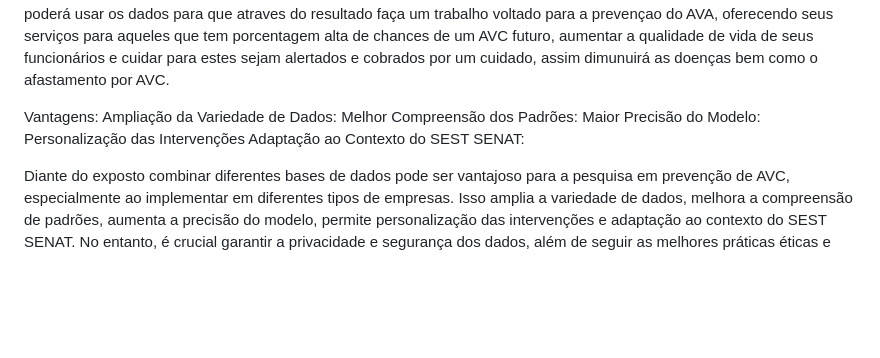
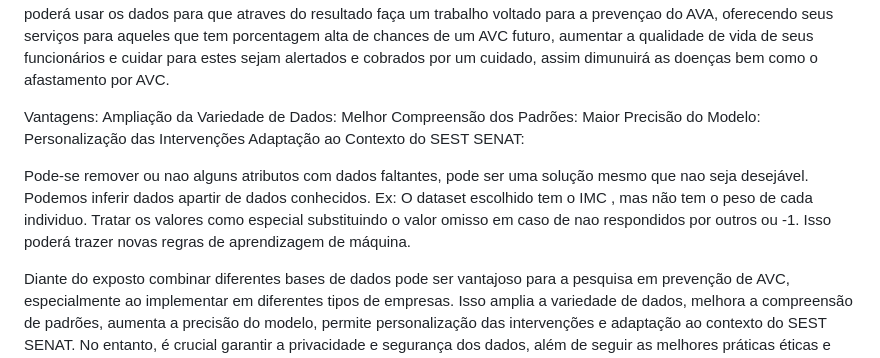
Before and after one commit to ICEI-PUC-Minas-PMV-SI/pmv-si-2024-1-pe7-t1-saude, a Markdown page: docs/construindo-modelos.md, the part around the change. Drawn GitHub-style; blank space fills up the shorter version.

Commit message:
Update construindo-modelos.md
vale a pena combinar dados diferentes?

```diff
--- a/docs/construindo-modelos.md
+++ b/docs/construindo-modelos.md
@@ -16,6 +16,9 @@ Melhor Compreensão dos Padrões:
 Maior Precisão do Modelo:
 Personalização das Intervenções
 Adaptação ao Contexto do SEST SENAT:
+
+Pode-se remover ou nao alguns atributos com dados faltantes, pode ser uma solução mesmo que nao seja desejável. Podemos inferir dados apartir de dados conhecidos. Ex: O dataset escolhido tem o IMC , mas não tem o peso de cada individuo. Tratar os valores como especial substituindo o valor omisso em caso de nao respondidos por outros ou -1. Isso poderá trazer novas regras de aprendizagem de máquina.
+
 
 Diante do exposto combinar diferentes bases de dados pode ser vantajoso para a pesquisa em prevenção de AVC, especialmente ao implementar em diferentes tipos de empresas. Isso amplia a variedade de dados, melhora a compreensão de padrões, aumenta a precisão do modelo, permite personalização das intervenções e adaptação ao contexto do SEST SENAT. No entanto, é crucial garantir a privacidade e segurança dos dados, além de seguir as melhores práticas éticas e regulatórias.
 
```
